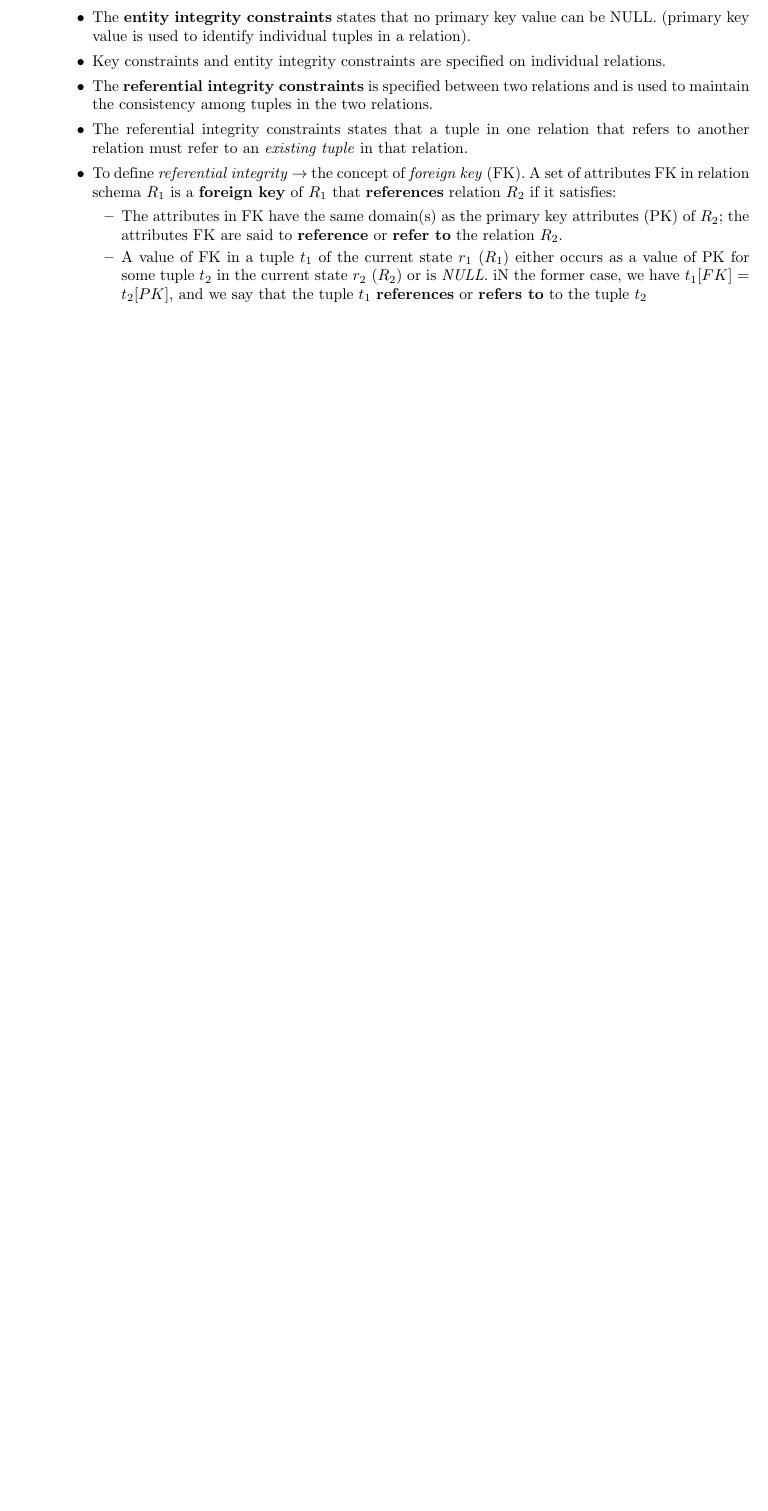
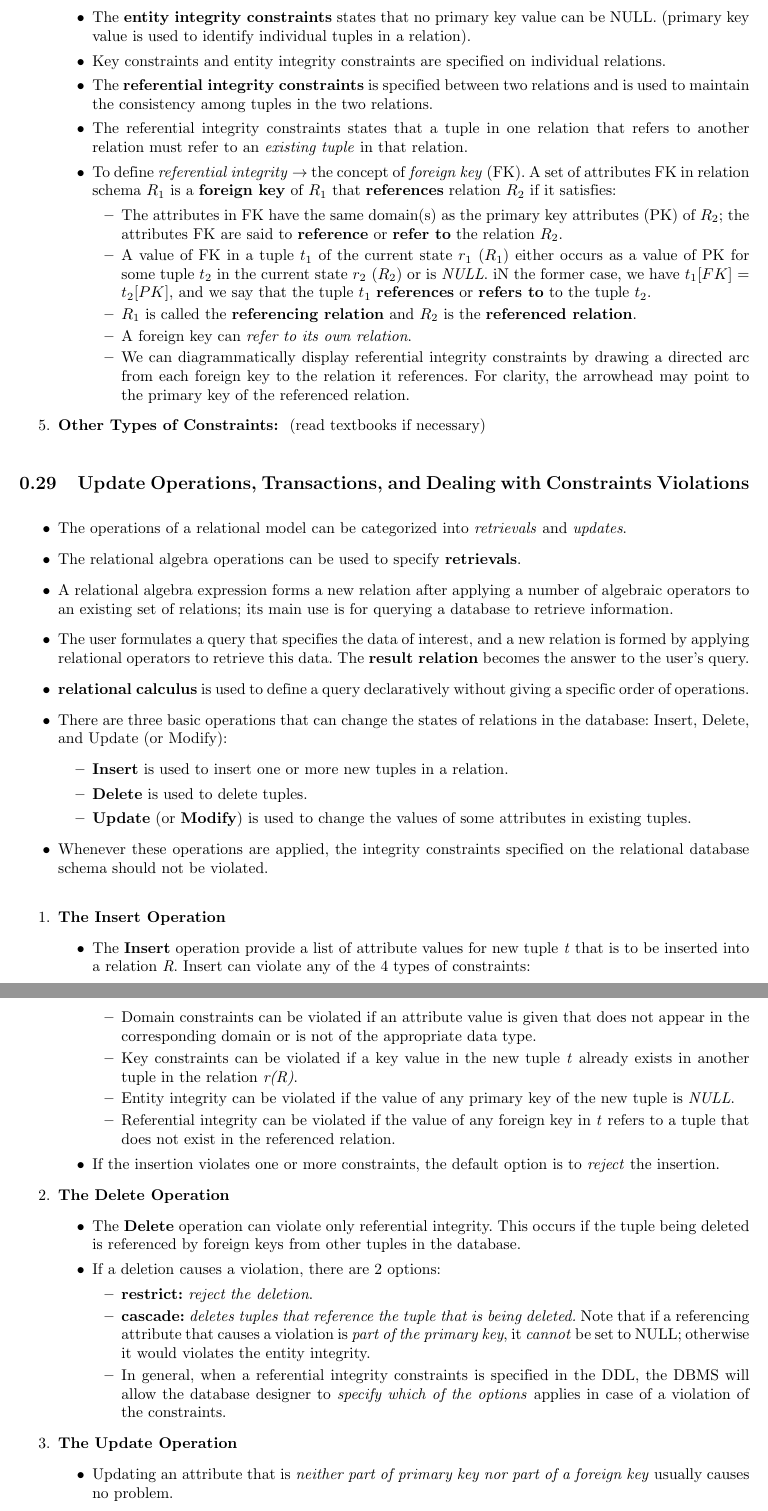
Before and after one commit to TachibanaKanade99/HK182, a LaTeX document (DatabaseSystem_Latex.tex): part of page 18 of 18 before the commit and two parts of pages 18 and 19 of 19 after it, the two joined at a grey line, cut so that both start at the same text, the shorter picture padded with empty space. Compiled offline with pdfLaTeX.

Commit message:
Third commit - Finish RelationalModel

```diff
--- a/DatabaseSystem_Latex.tex
+++ b/DatabaseSystem_Latex.tex
@@ -765,7 +765,60 @@
 		\item To define \textit{referential integrity} $\rightarrow$ the concept of \textit{foreign key} (FK). A set of attributes FK in relation schema $R_1$ is a \textbf{foreign key} of $R_1$ that \textbf{references} relation $R_2$ if it satisfies:
 		\begin{itemize}
 			\item The attributes in FK have the same domain(s) as the primary key attributes (PK) of $R_2$; the attributes FK are said to \textbf{reference} or \textbf{refer to} the relation $R_2$.
-			\item A value of FK in a tuple $t_1$ of the current state $r_1$ ($R_1$) either occurs as a value of PK for some tuple $t_2$ in the current state $r_2$ ($R_2$) or is \textit{NULL}. iN the former case, we have $t_1[FK]$ = $t_2[PK]$, and we say that the tuple $t_1$ \textbf{references} or \textbf{refers to} to the tuple $t_2$
+			\item A value of FK in a tuple $t_1$ of the current state $r_1$ ($R_1$) either occurs as a value of PK for some tuple $t_2$ in the current state $r_2$ ($R_2$) or is \textit{NULL}. iN the former case, we have $t_1[FK]$ = $t_2[PK]$, and we say that the tuple $t_1$ \textbf{references} or \textbf{refers to} to the tuple $t_2$.
+			\item $R_1$ is called the \textbf{referencing relation} and $R_2$ is the \textbf{referenced relation}.
+			\item A foreign key can \textit{refer to its own relation}.
+			\item We can diagrammatically display referential integrity constraints by drawing a directed arc from each foreign key to the relation it references. For clarity, the arrowhead may point to the primary key of the referenced relation.
 		\end{itemize}
 	\end{itemize}
+
+	\item \textbf{Other Types of Constraints: }
+	(read textbooks if necessary)
 \end{enumerate}
+
+\subsection{Update Operations, Transactions, and Dealing with Constraints Violations}
+
+\begin{itemize}
+	\item The operations of a relational model can be categorized into \textit{retrievals} and \textit{updates}.
+	\item The relational algebra operations can be used to specify \textbf{retrievals}.
+	\item A relational algebra expression forms a new relation after applying a number of algebraic operators to an existing set of relations; its main use is for querying a database to retrieve information.
+	\item The user formulates a query that specifies the data of interest, and a new relation is formed by applying relational operators to retrieve this data. The \textbf{result relation} becomes the answer to the user's query.
+	\item \textbf{relational calculus} is used to define a query declaratively without giving a specific order of operations.
+	\item There are three basic operations that can change the states of relations in the database: Insert, Delete, and Update (or Modify):
+	\begin{itemize}
+		\item \textbf{Insert} is used to insert one or more new tuples in a relation.
+		\item \textbf{Delete} is used to delete tuples.
+		\item \textbf{Update} (or \textbf{Modify}) is used to change the values of some attributes in existing tuples.
+	\end{itemize}
+	\item Whenever these operations are applied, the integrity constraints specified on the relational database schema should not be violated.
+\end{itemize}
+
+\begin{enumerate}
+	\item \textbf{The Insert Operation}
+	\begin{itemize}
+		\item The \textbf{Insert} operation provide a list of attribute values for new tuple \textit{t} that is to be inserted into a relation \textit{R}. Insert can violate any of the 4 types of constraints:
+		\begin{itemize}
+			\item Domain constraints can be violated if an attribute value is given that does not appear in the corresponding domain or is not of the appropriate data type.
+			\item Key constraints can be violated if a key value in the new tuple \textit{t} already exists in another tuple in the relation \textit{r(R)}.
+			\item Entity integrity can be violated if the value of any primary key of the new tuple is \textit{NULL}.
+			\item Referential integrity can be violated if the value of any foreign key in \textit{t} refers to a tuple that does not exist in the referenced relation.
+		\end{itemize}
+
+		\item If the insertion violates one or more constraints, the default option is to \textit{reject} the insertion.
+	\end{itemize}
+
+	\item \textbf{The Delete Operation}
+	\begin{itemize}
+		\item The \textbf{Delete} operation can violate only referential integrity. This occurs if the tuple being deleted is referenced by foreign keys from other tuples in the database.
+		\item If a deletion causes a violation, there are 2 options:
+		\begin{itemize}
+			\item \textbf{restrict:} \textit{reject the deletion}.
+			\item \textbf{cascade:} \textit{deletes tuples that reference the tuple that is being deleted.} Note that if a referencing attribute that causes a violation is \textit{part of the primary key}, it \textit{cannot} be set to NULL; otherwise it would violates the entity integrity.
+			\item In general, when a referential integrity constraints is specified in the DDL, the DBMS will allow the database designer to \textit{specify which of the options} applies in case of a violation of the constraints.
+		\end{itemize}
+	\end{itemize}
+
+	\item \textbf{The Update Operation}
+	\begin{itemize}
+		\item Updating an attribute that is \textit{neither part of primary key nor part of a foreign key} usually causes no problem.
+		\item Modifying a primary key value is similar to deleting one tuple and inserting another in its place because we use the primary key to identify tuples.
```
Also changed, not shown: DatabaseSystem_Latex.pdf, DatabaseSystem_Latex.tex (15 more changed lines).
